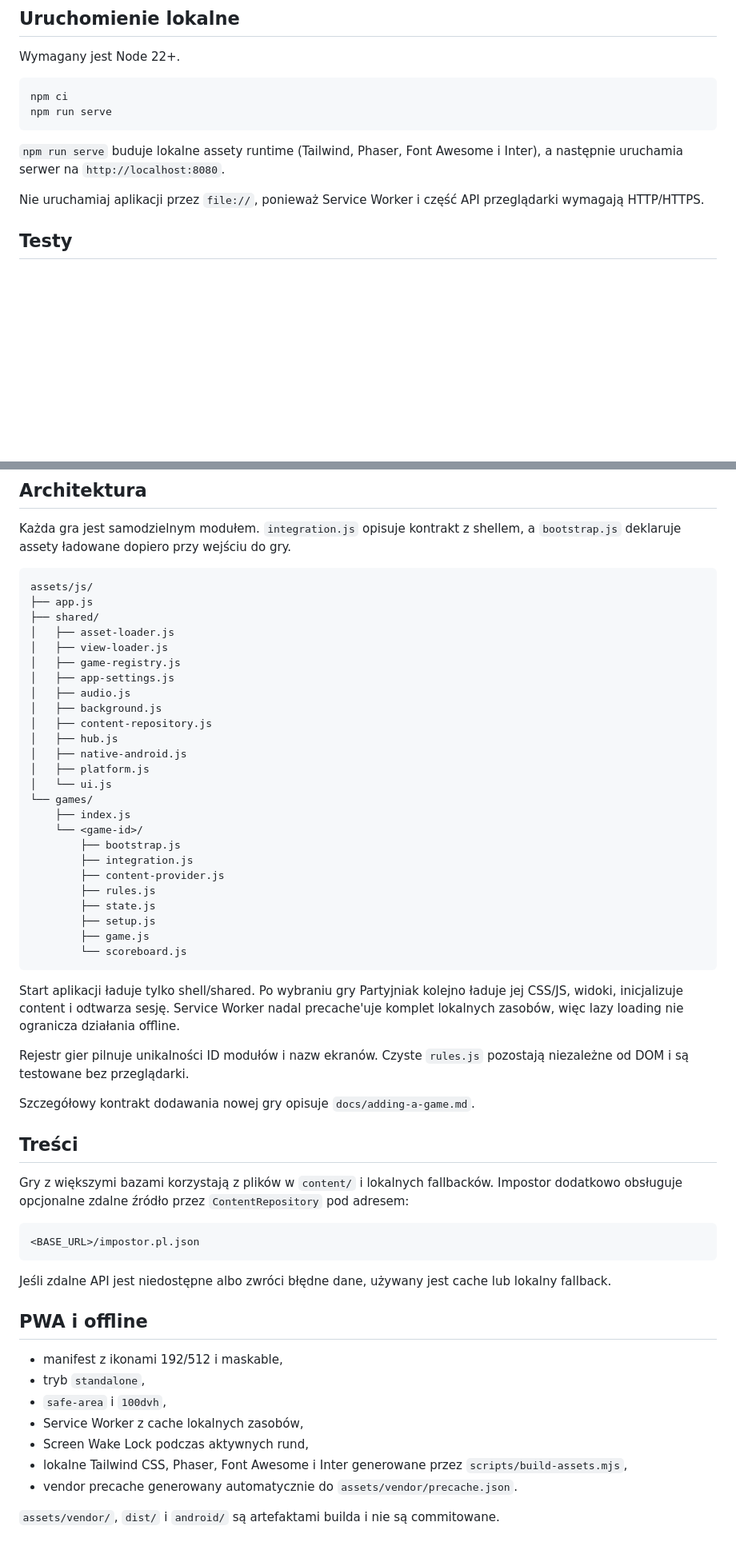
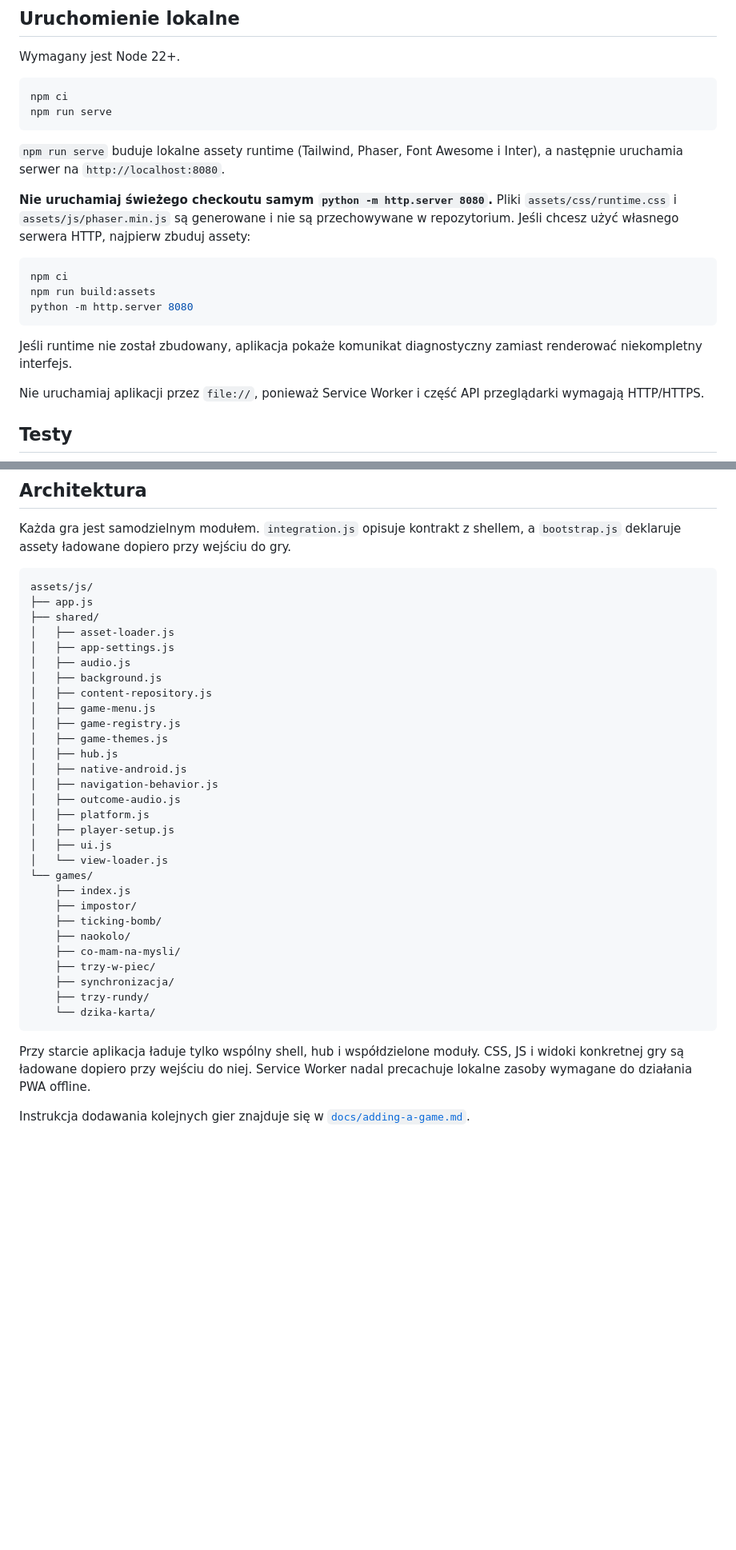
Before and after one commit to jacekmiecznikowski/impostor, a Markdown page: README.md, 2 parts joined by grey strips. Shown at 80% size. Drawn GitHub-style; blank space fills up the shorter version.

Commit message:
Clarify local startup requires runtime build

````diff
--- a/README.md
+++ b/README.md
@@ -12,6 +12,16 @@ npm run serve
 ```
 
 `npm run serve` buduje lokalne assety runtime (Tailwind, Phaser, Font Awesome i Inter), a następnie uruchamia serwer na `http://localhost:8080`.
+
+**Nie uruchamiaj świeżego checkoutu samym `python -m http.server 8080`.** Pliki `assets/css/runtime.css` i `assets/js/phaser.min.js` są generowane i nie są przechowywane w repozytorium. Jeśli chcesz użyć własnego serwera HTTP, najpierw zbuduj assety:
+
+```bash
+npm ci
+npm run build:assets
+python -m http.server 8080
+```
+
+Jeśli runtime nie został zbudowany, aplikacja pokaże komunikat diagnostyczny zamiast renderować niekompletny interfejs.
 
 Nie uruchamiaj aplikacji przez `file://`, ponieważ Service Worker i część API przeglądarki wymagają HTTP/HTTPS.
 
@@ -78,53 +91,33 @@ assets/js/
 ├── app.js
 ├── shared/
 │   ├── asset-loader.js
-│   ├── view-loader.js
-│   ├── game-registry.js
 │   ├── app-settings.js
 │   ├── audio.js
 │   ├── background.js
 │   ├── content-repository.js
+│   ├── game-menu.js
+│   ├── game-registry.js
+│   ├── game-themes.js
 │   ├── hub.js
 │   ├── native-android.js
+│   ├── navigation-behavior.js
+│   ├── outcome-audio.js
 │   ├── platform.js
-│   └── ui.js
+│   ├── player-setup.js
+│   ├── ui.js
+│   └── view-loader.js
 └── games/
     ├── index.js
-    └── <game-id>/
-        ├── bootstrap.js
-        ├── integration.js
-        ├── content-provider.js
-        ├── rules.js
-        ├── state.js
-        ├── setup.js
-        ├── game.js
-        └── scoreboard.js
+    ├── impostor/
+    ├── ticking-bomb/
+    ├── naokolo/
+    ├── co-mam-na-mysli/
+    ├── trzy-w-piec/
+    ├── synchronizacja/
+    ├── trzy-rundy/
+    └── dzika-karta/
 ```
 
-Start aplikacji ładuje tylko shell/shared. Po wybraniu gry Partyjniak kolejno ładuje jej CSS/JS, widoki, inicjalizuje content i odtwarza sesję. Service Worker nadal precache'uje komplet lokalnych zasobów, więc lazy loading nie ogranicza działania offline.
+Przy starcie aplikacja ładuje tylko wspólny shell, hub i współdzielone moduły. CSS, JS i widoki konkretnej gry są ładowane dopiero przy wejściu do niej. Service Worker nadal precachuje lokalne zasoby wymagane do działania PWA offline.
 
-Rejestr gier pilnuje unikalności ID modułów i nazw ekranów. Czyste `rules.js` pozostają niezależne od DOM i są testowane bez przeglądarki.
-
-Szczegółowy kontrakt dodawania nowej gry opisuje `docs/adding-a-game.md`.
-
-## Treści
-
-Gry z większymi bazami korzystają z plików w `content/` i lokalnych fallbacków. Impostor dodatkowo obsługuje opcjonalne zdalne źródło przez `ContentRepository` pod adresem:
-
-```text
-<BASE_URL>/impostor.pl.json
-```
-
-Jeśli zdalne API jest niedostępne albo zwróci błędne dane, używany jest cache lub lokalny fallback.
-
-## PWA i offline
-
-- manifest z ikonami 192/512 i maskable,
-- tryb `standalone`,
-- `safe-area` i `100dvh`,
-- Service Worker z cache lokalnych zasobów,
-- Screen Wake Lock podczas aktywnych rund,
-- lokalne Tailwind CSS, Phaser, Font Awesome i Inter generowane przez `scripts/build-assets.mjs`,
-- vendor precache generowany automatycznie do `assets/vendor/precache.json`.
-
-`assets/vendor/`, `dist/` i `android/` są artefaktami builda i nie są commitowane.
+Instrukcja dodawania kolejnych gier znajduje się w [`docs/adding-a-game.md`](docs/adding-a-game.md).
````
Also changed, not shown: other parts of README.md (+6 -3 lines).
